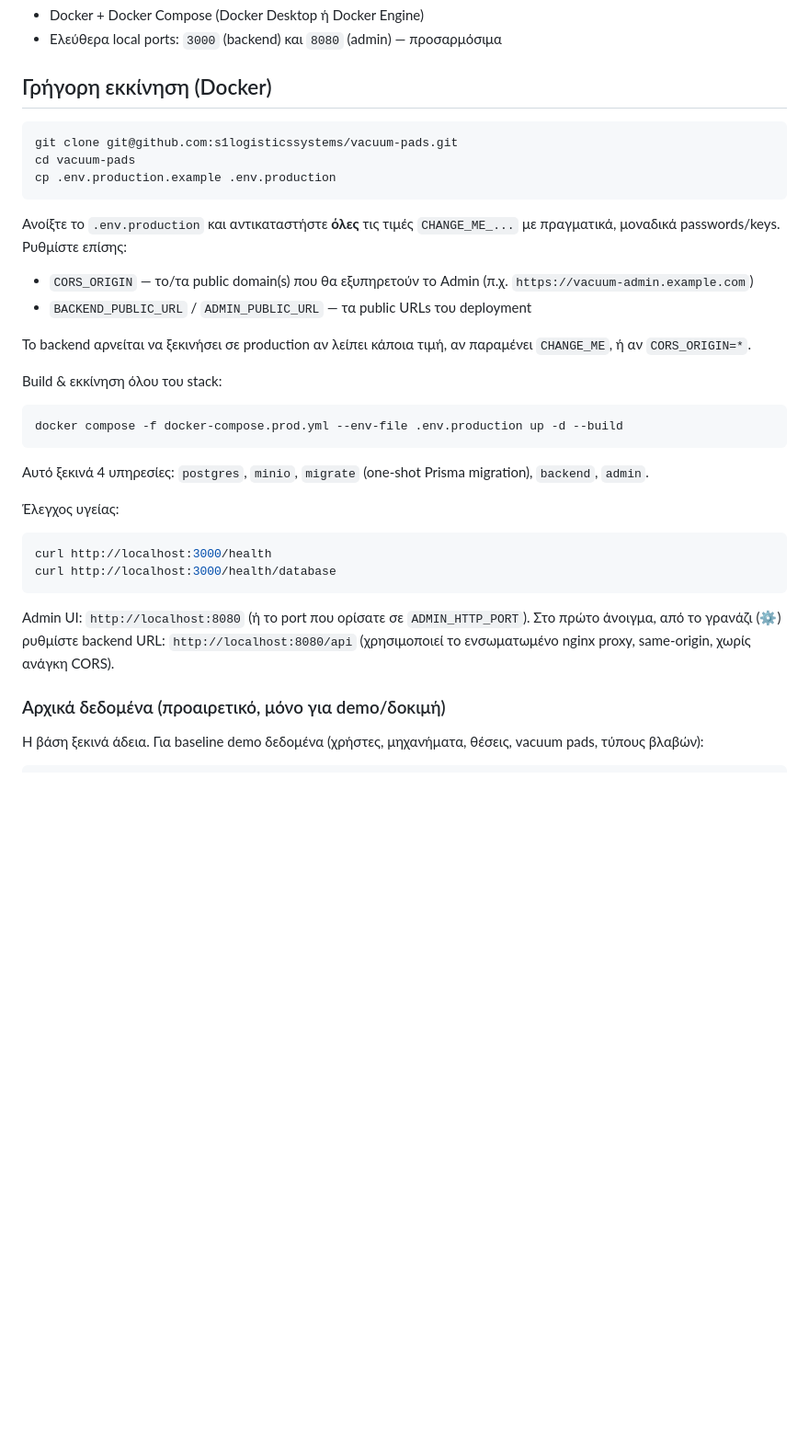
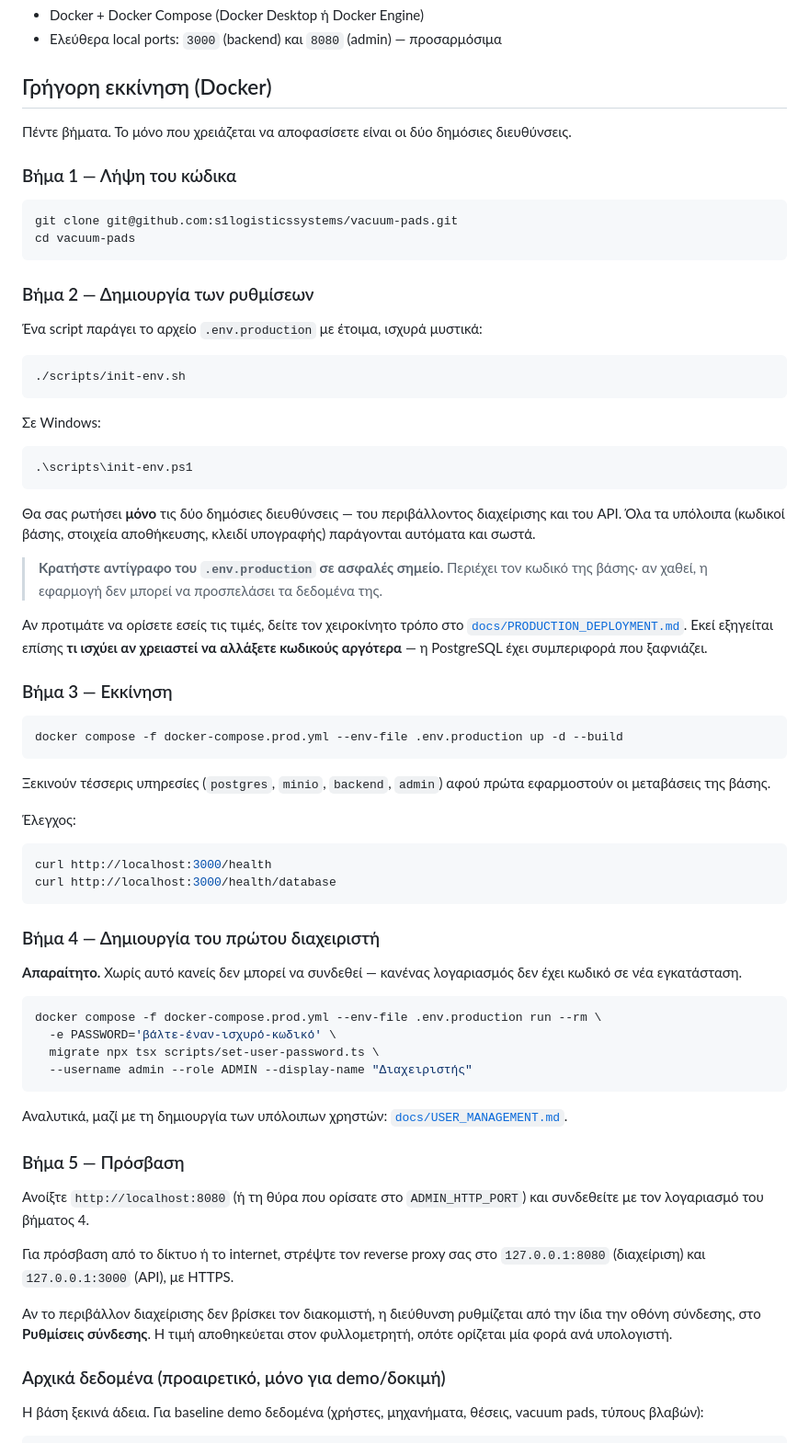
Before and after one commit to s1logisticssystems/vacuum-pads, a Markdown page: README.md, the part around the change. Shown at 92% size. GitHub-like rendering; blank space fills up the shorter version.

Commit message:
docs: rewrite the quick start as five numbered steps
The README still told the reader to copy the template and edit every
CHANGE_ME by hand, and never mentioned creating the first administrator —
following it produced a running system that nobody could sign in to. It also
described setting the backend URL from the gear menu, which is now shown only
to administrators; that setting lives on the sign-in screen.

The steps now match what the installation actually requires: clone, generate
the configuration, start, create the administrator, connect. The handover
checklist follows the same order, and its stale item about leftover CHANGE_ME
values is replaced with keeping a copy of the generated file — with the
generator there are no placeholders left to check.

````diff
--- a/README.md
+++ b/README.md
@@ -46,35 +46,70 @@ Browser (Admin UI)
 
 ## Γρήγορη εκκίνηση (Docker)
 
+Πέντε βήματα. Το μόνο που χρειάζεται να αποφασίσετε είναι οι δύο δημόσιες διευθύνσεις.
+
+### Βήμα 1 — Λήψη του κώδικα
+
 ```bash
 git clone git@github.com:s1logisticssystems/vacuum-pads.git
 cd vacuum-pads
-cp .env.production.example .env.production
 ```
 
-Ανοίξτε το `.env.production` και αντικαταστήστε **όλες** τις τιμές `CHANGE_ME_...` με πραγματικά, μοναδικά passwords/keys. Ρυθμίστε επίσης:
+### Βήμα 2 — Δημιουργία των ρυθμίσεων
 
-- `CORS_ORIGIN` — το/τα public domain(s) που θα εξυπηρετούν το Admin (π.χ. `https://vacuum-admin.example.com`)
-- `BACKEND_PUBLIC_URL` / `ADMIN_PUBLIC_URL` — τα public URLs του deployment
+Ένα script παράγει το αρχείο `.env.production` με έτοιμα, ισχυρά μυστικά:
 
-Το backend αρνείται να ξεκινήσει σε production αν λείπει κάποια τιμή, αν παραμένει `CHANGE_ME`, ή αν `CORS_ORIGIN=*`.
+```bash
+./scripts/init-env.sh
+```
 
-Build & εκκίνηση όλου του stack:
+Σε Windows:
+
+```powershell
+.\scripts\init-env.ps1
+```
+
+Θα σας ρωτήσει **μόνο** τις δύο δημόσιες διευθύνσεις — του περιβάλλοντος διαχείρισης και του API. Όλα τα υπόλοιπα (κωδικοί βάσης, στοιχεία αποθήκευσης, κλειδί υπογραφής) παράγονται αυτόματα και σωστά.
+
+> **Κρατήστε αντίγραφο του `.env.production` σε ασφαλές σημείο.** Περιέχει τον κωδικό της βάσης· αν χαθεί, η εφαρμογή δεν μπορεί να προσπελάσει τα δεδομένα της.
+
+Αν προτιμάτε να ορίσετε εσείς τις τιμές, δείτε τον χειροκίνητο τρόπο στο [`docs/PRODUCTION_DEPLOYMENT.md`](docs/PRODUCTION_DEPLOYMENT.md). Εκεί εξηγείται επίσης **τι ισχύει αν χρειαστεί να αλλάξετε κωδικούς αργότερα** — η PostgreSQL έχει συμπεριφορά που ξαφνιάζει.
+
+### Βήμα 3 — Εκκίνηση
 
 ```bash
 docker compose -f docker-compose.prod.yml --env-file .env.production up -d --build
 ```
 
-Αυτό ξεκινά 4 υπηρεσίες: `postgres`, `minio`, `migrate` (one-shot Prisma migration), `backend`, `admin`.
+Ξεκινούν τέσσερις υπηρεσίες (`postgres`, `minio`, `backend`, `admin`) αφού πρώτα εφαρμοστούν οι μεταβάσεις της βάσης.
 
-Έλεγχος υγείας:
+Έλεγχος:
 
 ```bash
 curl http://localhost:3000/health
 curl http://localhost:3000/health/database
 ```
 
-Admin UI: `http://localhost:8080` (ή το port που ορίσατε σε `ADMIN_HTTP_PORT`). Στο πρώτο άνοιγμα, από το γρανάζι (⚙) ρυθμίστε backend URL: `http://localhost:8080/api` (χρησιμοποιεί το ενσωματωμένο nginx proxy, same-origin, χωρίς ανάγκη CORS).
+### Βήμα 4 — Δημιουργία του πρώτου διαχειριστή
+
+**Απαραίτητο.** Χωρίς αυτό κανείς δεν μπορεί να συνδεθεί — κανένας λογαριασμός δεν έχει κωδικό σε νέα εγκατάσταση.
+
+```bash
+docker compose -f docker-compose.prod.yml --env-file .env.production run --rm \
+  -e PASSWORD='βάλτε-έναν-ισχυρό-κωδικό' \
+  migrate npx tsx scripts/set-user-password.ts \
+  --username admin --role ADMIN --display-name "Διαχειριστής"
+```
+
+Αναλυτικά, μαζί με τη δημιουργία των υπόλοιπων χρηστών: [`docs/USER_MANAGEMENT.md`](docs/USER_MANAGEMENT.md).
+
+### Βήμα 5 — Πρόσβαση
+
+Ανοίξτε `http://localhost:8080` (ή τη θύρα που ορίσατε στο `ADMIN_HTTP_PORT`) και συνδεθείτε με τον λογαριασμό του βήματος 4.
+
+Για πρόσβαση από το δίκτυο ή το internet, στρέψτε τον reverse proxy σας στο `127.0.0.1:8080` (διαχείριση) και `127.0.0.1:3000` (API), με HTTPS.
+
+Αν το περιβάλλον διαχείρισης δεν βρίσκει τον διακομιστή, η διεύθυνση ρυθμίζεται από την ίδια την οθόνη σύνδεσης, στο **Ρυθμίσεις σύνδεσης**. Η τιμή αποθηκεύεται στον φυλλομετρητή, οπότε ορίζεται μία φορά ανά υπολογιστή.
 
 ### Αρχικά δεδομένα (προαιρετικό, μόνο για demo/δοκιμή)
 
````
Also changed, not shown: docs/HANDOVER.md (+6 -4 lines).
